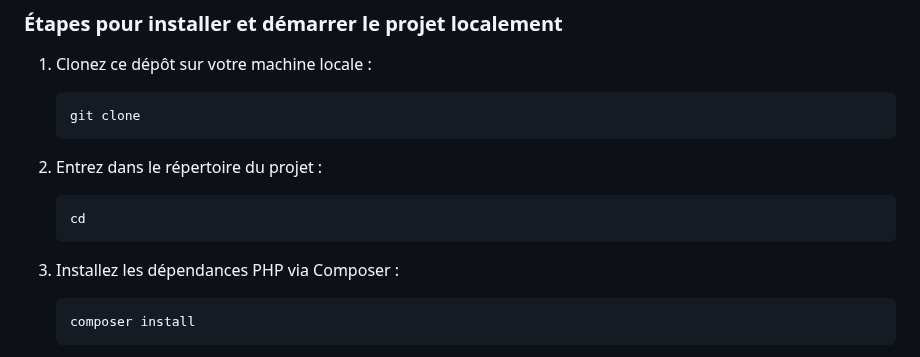
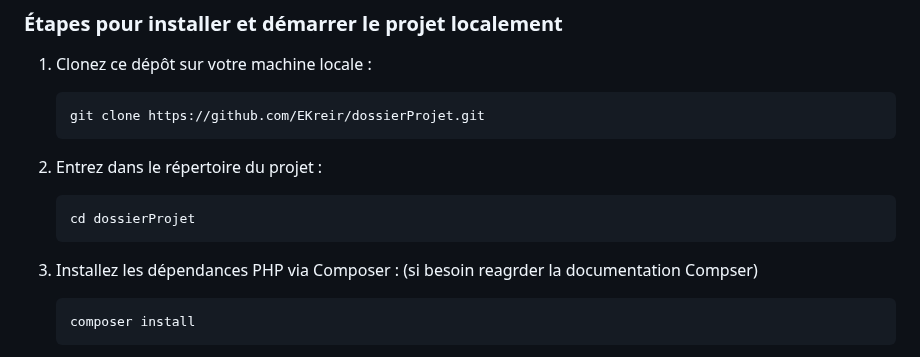
Before and after one commit to EKreir/dossierProjet, a Markdown page: README.md, the part around the change. Rendered like a GitHub page.

````diff
--- a/README.md
+++ b/README.md
@@ -49,16 +49,16 @@ Avant de pouvoir installer et exécuter ce projet, vous devez avoir les outils s
 1. Clonez ce dépôt sur votre machine locale :
 
     ```bash
-    git clone
+    git clone https://github.com/EKreir/dossierProjet.git
     ```
 
 2. Entrez dans le répertoire du projet :
 
     ```bash
-    cd
+    cd dossierProjet
     ```
 
-3. Installez les dépendances PHP via Composer :
+3. Installez les dépendances PHP via Composer : (si besoin reagrder la documentation Compser)
 
     ```bash
     composer install
````
